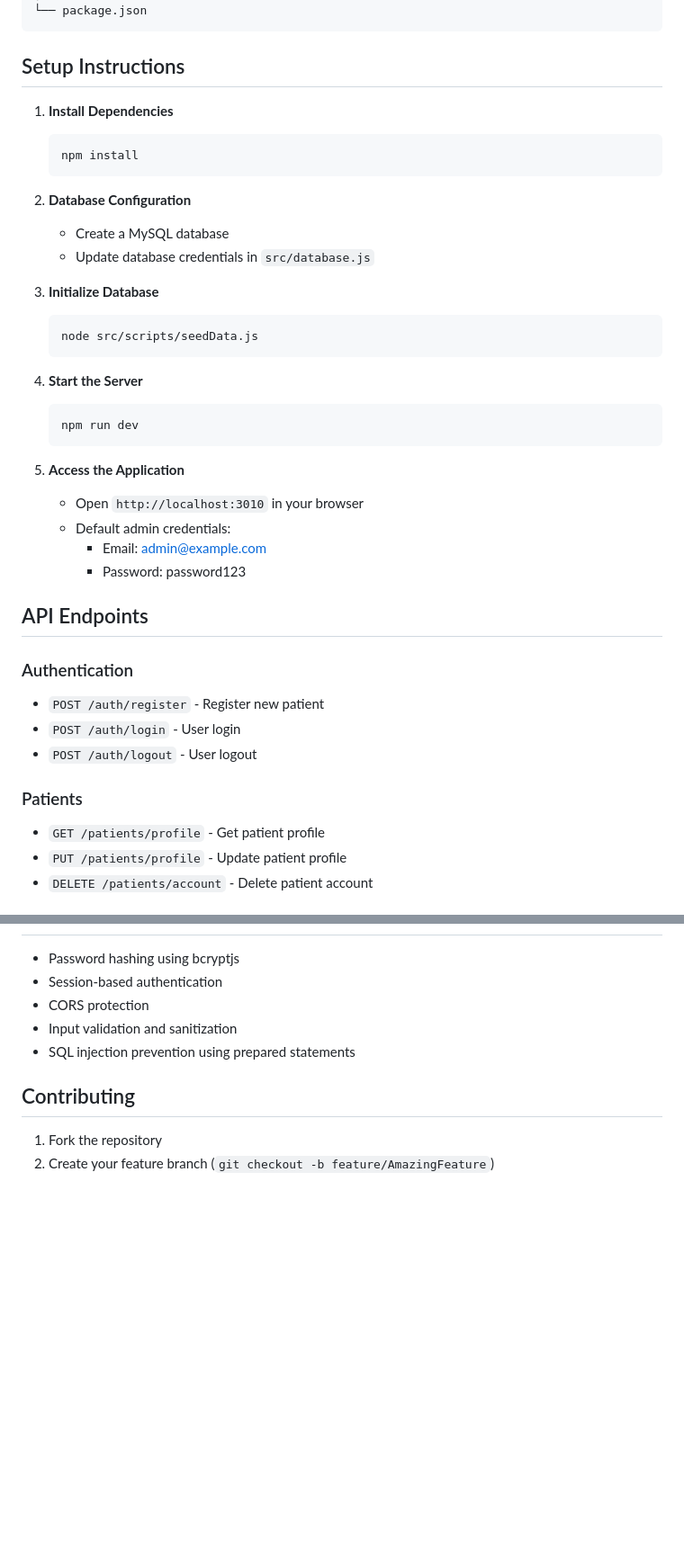
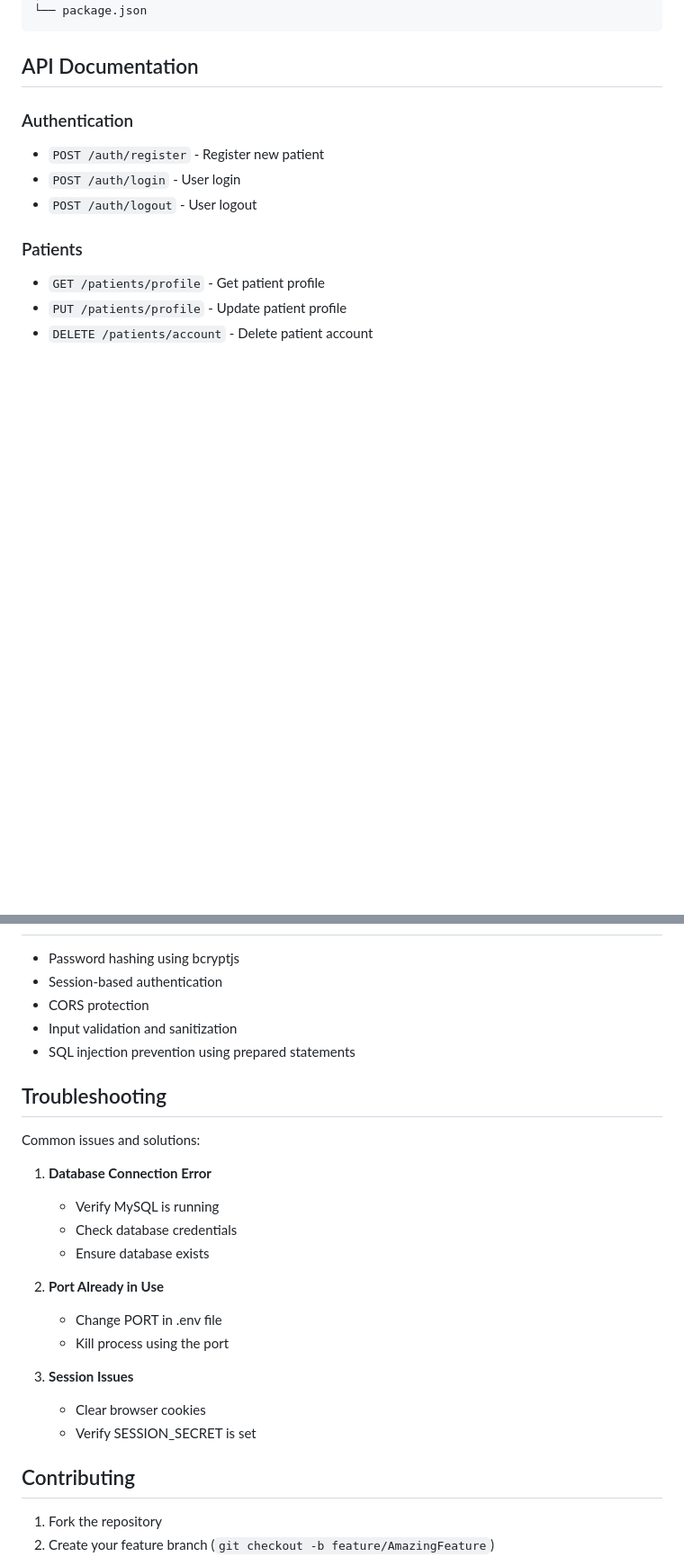
Before and after one commit to Nsoforgit/Online-Consultant, a Markdown page: README.md, 2 parts joined by grey strips. Shown at 90% size. Drawn GitHub-style; blank space fills up the shorter version.

````diff
--- a/README.md
+++ b/README.md
@@ -60,34 +93,7 @@ medical-appointment-system/
 └── package.json
 ```
 
-## Setup Instructions
-
-1. **Install Dependencies**
-   ```bash
-   npm install
-   ```
-
-2. **Database Configuration**
-   - Create a MySQL database
-   - Update database credentials in `src/database.js`
-
-3. **Initialize Database**
-   ```bash
-   node src/scripts/seedData.js
-   ```
-
-4. **Start the Server**
-   ```bash
-   npm run dev
-   ```
-
-5. **Access the Application**
-   - Open `http://localhost:3010` in your browser
-   - Default admin credentials:
-     - Email: admin@example.com
-     - Password: password123
-
-## API Endpoints
+## API Documentation
 
 ### Authentication
 - `POST /auth/register` - Register new patient
@@ -124,6 +130,23 @@ medical-appointment-system/
 - Input validation and sanitization
 - SQL injection prevention using prepared statements
 
+## Troubleshooting
+
+Common issues and solutions:
+
+1. **Database Connection Error**
+   - Verify MySQL is running
+   - Check database credentials
+   - Ensure database exists
+
+2. **Port Already in Use**
+   - Change PORT in .env file
+   - Kill process using the port
+
+3. **Session Issues**
+   - Clear browser cookies
+   - Verify SESSION_SECRET is set
+
 ## Contributing
 
 1. Fork the repository
````
Also changed, not shown: other parts of README.md (+58 -25 lines).
